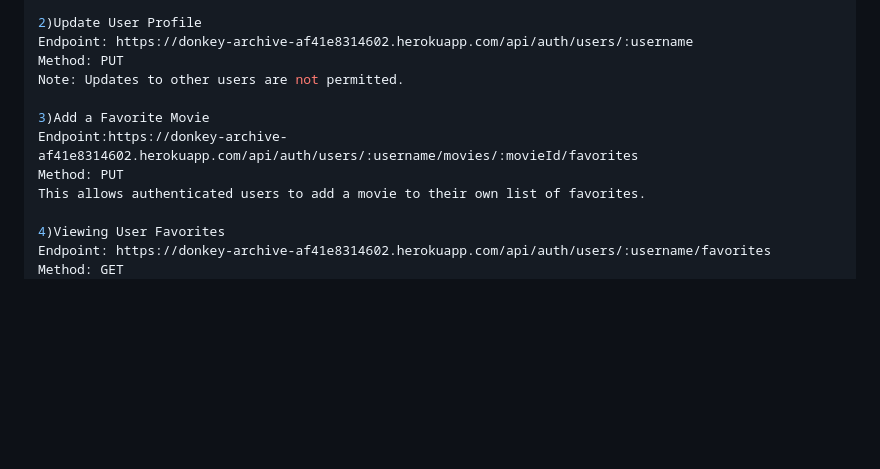
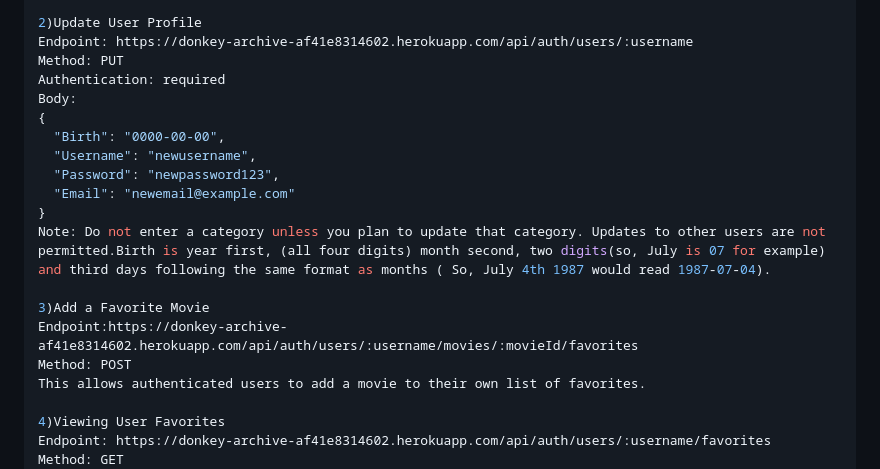
Before and after one commit to heldrethtw/movie_api, a Markdown page: README.md, the part around the change printed below. Rendered like a GitHub page; blank space fills up the shorter version.

Commit message:
changed add favorite method in READme from the incorrect method PUT to  to the correct method POST.

```diff
--- a/README.md
+++ b/README.md
@@ -102,11 +102,19 @@ Note: Returns the username and favorites. Other user details are restricted.
 2)Update User Profile
 Endpoint: https://donkey-archive-af41e8314602.herokuapp.com/api/auth/users/:username
 Method: PUT
-Note: Updates to other users are not permitted.
+Authentication: required
+Body:
+{
+  "Birth": "0000-00-00",
+  "Username": "newusername",
+  "Password": "newpassword123",
+  "Email": "newemail@example.com"
+}
+Note: Do not enter a category unless you plan to update that category. Updates to other users are not permitted.Birth is year first, (all four digits) month second, two digits(so, July is 07 for example) and third days following the same format as months ( So, July 4th 1987 would read 1987-07-04).
 
 3)Add a Favorite Movie
 Endpoint:https://donkey-archive-af41e8314602.herokuapp.com/api/auth/users/:username/movies/:movieId/favorites
-Method: PUT
+Method: POST
 This allows authenticated users to add a movie to their own list of favorites.
 
 4)Viewing User Favorites
```
Also changed, not shown: other parts of README.md (+1 -1 lines).
